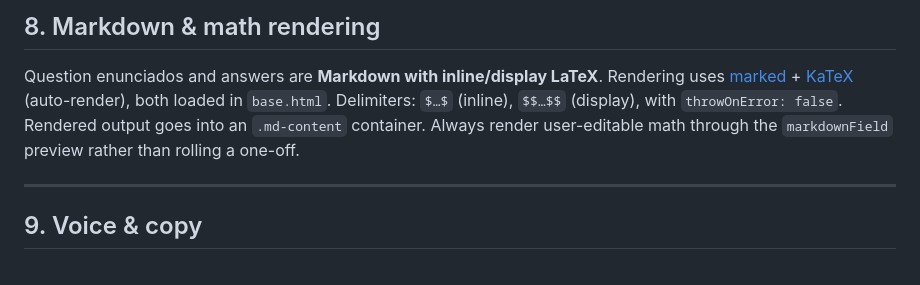
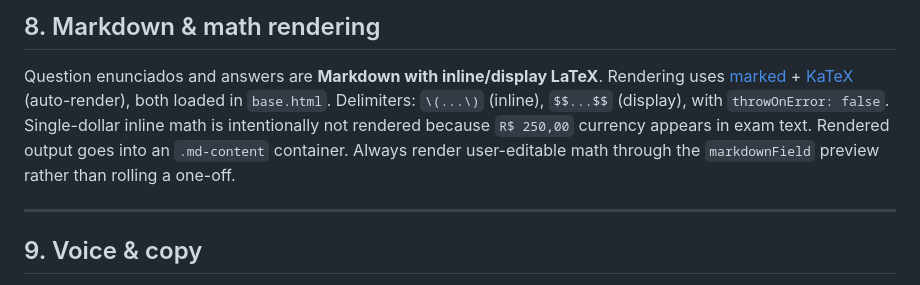
Before and after one commit to matheushrc/exam-gpt, a Markdown page: DESIGN.md, the part around the change. Drawn GitHub-style.

Commit message:
docs: document markdown math delimiters

```diff
--- a/DESIGN.md
+++ b/DESIGN.md
@@ -339,10 +339,12 @@ app, split by concern under
 
 Question enunciados and answers are **Markdown with inline/display LaTeX**.
 Rendering uses [marked](https://marked.js.org) + [KaTeX](https://katex.org)
-(auto-render), both loaded in `base.html`. Delimiters: `$…$` (inline),
-`$$…$$` (display), with `throwOnError: false`. Rendered output goes into an
-`.md-content` container. Always render user-editable math through the
-`markdownField` preview rather than rolling a one-off.
+(auto-render), both loaded in `base.html`. Delimiters: `\(...\)` (inline),
+`$$...$$` (display), with `throwOnError: false`. Single-dollar inline math is
+intentionally not rendered because `R$ 250,00` currency appears in exam text.
+Rendered output goes into an `.md-content` container. Always render
+user-editable math through the `markdownField` preview rather than rolling a
+one-off.
 
 ---
 
```
